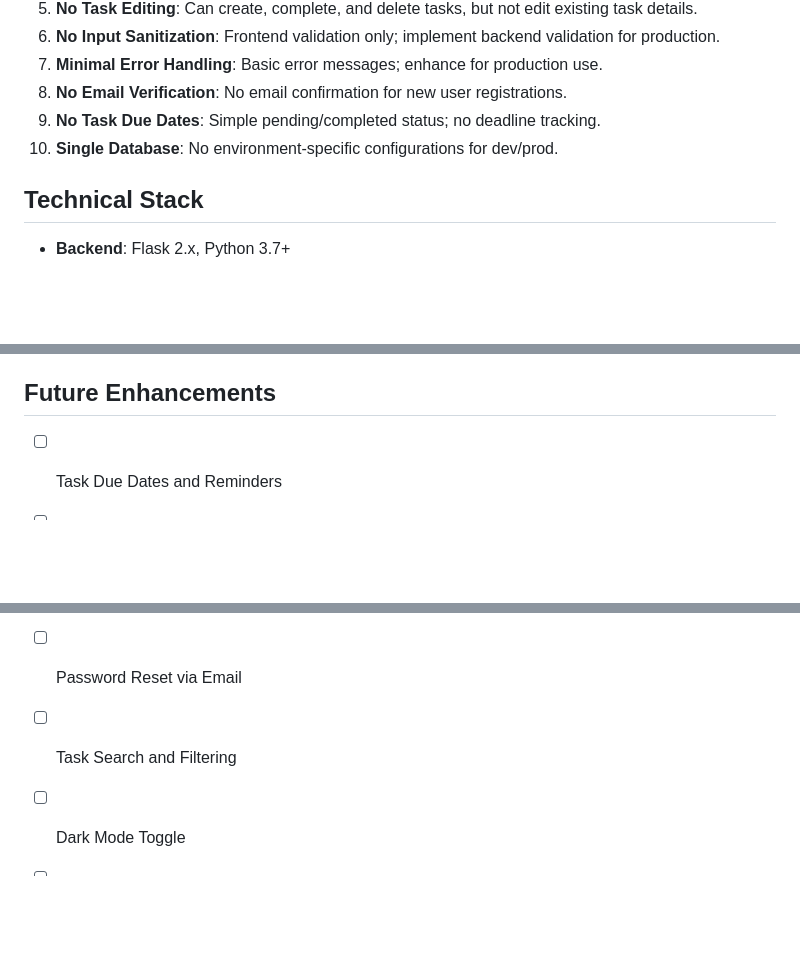
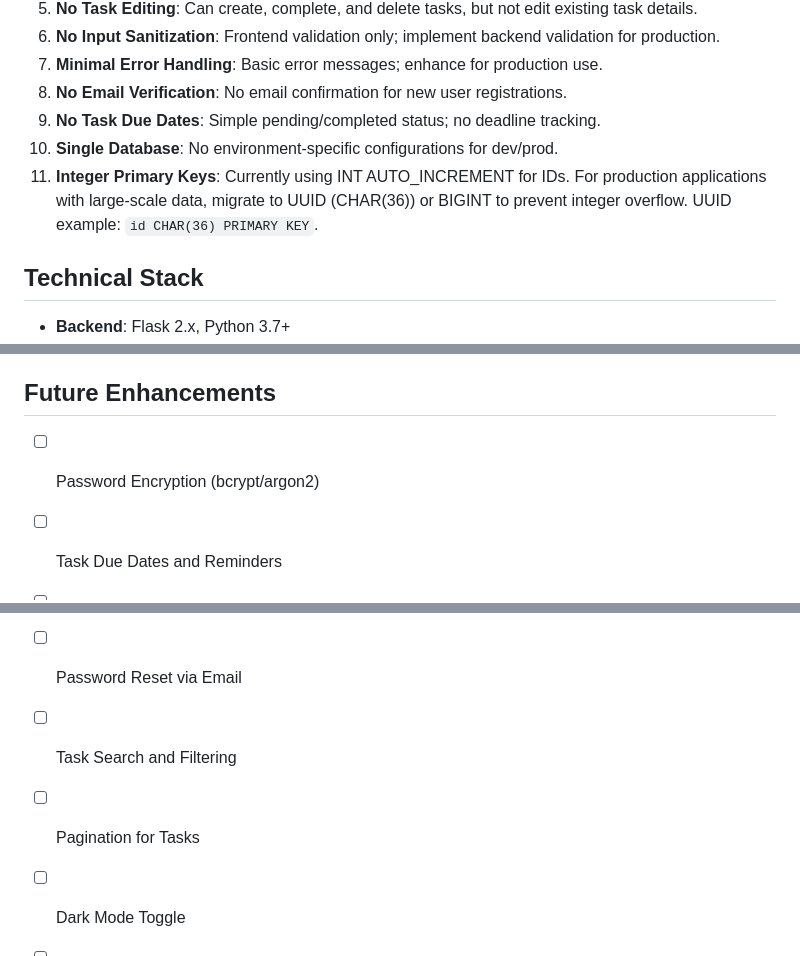
Before and after one commit to VarshithaJ07/Task_Manager, a Markdown page: README.md, 3 parts joined by grey strips. Drawn GitHub-style; blank space fills up the shorter version.

Commit message:
updated readme file content

```diff
--- a/README.md
+++ b/README.md
@@ -296,6 +296,7 @@ CREATE TABLE tasks (
 8. **No Email Verification**: No email confirmation for new user registrations.
 9. **No Task Due Dates**: Simple pending/completed status; no deadline tracking.
 10. **Single Database**: No environment-specific configurations for dev/prod.
+11. **Integer Primary Keys**: Currently using INT AUTO_INCREMENT for IDs. For production applications with large-scale data, migrate to UUID (CHAR(36)) or BIGINT to prevent integer overflow. UUID example: `id CHAR(36) PRIMARY KEY`.
 
 ## Technical Stack
 
@@ -378,12 +379,14 @@ CREATE TABLE tasks (
 
 ## Future Enhancements
 
+- [ ] Password Encryption (bcrypt/argon2)
 - [ ] Task Due Dates and Reminders
 - [ ] Task Priority Levels
 - [ ] Task Categories/Tags
 - [ ] User Settings & Preferences
 - [ ] Password Reset via Email
 - [ ] Task Search and Filtering
+- [ ] Pagination for Tasks
 - [ ] Dark Mode Toggle
 - [ ] Export Tasks to CSV/PDF
 - [ ] Mobile App (React Native)
```
